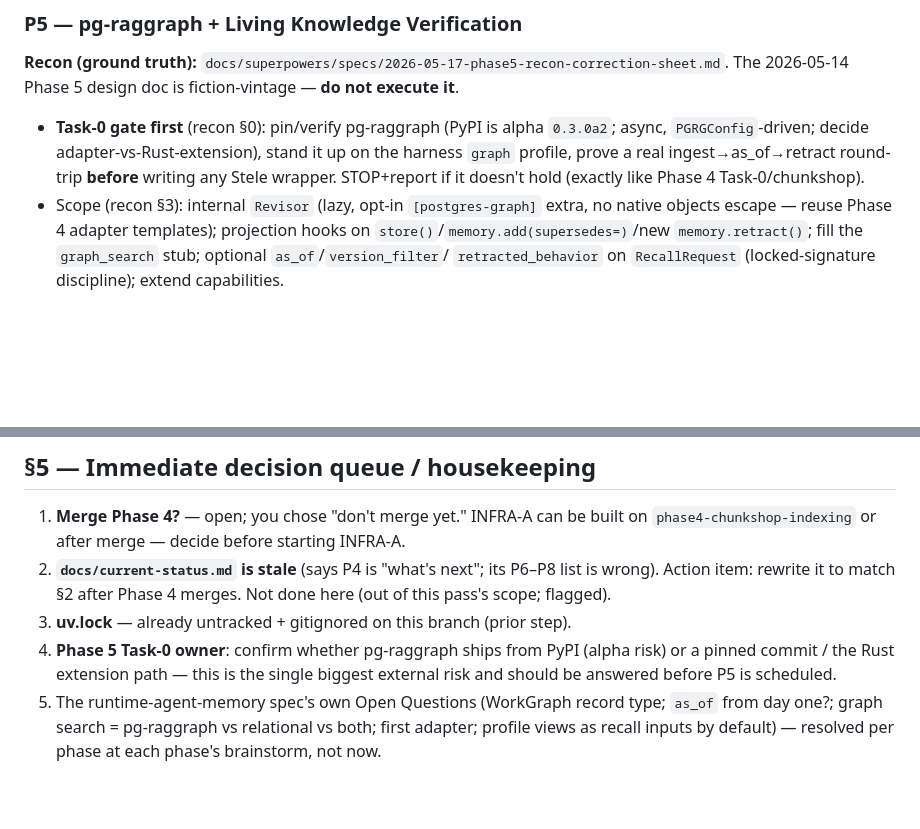
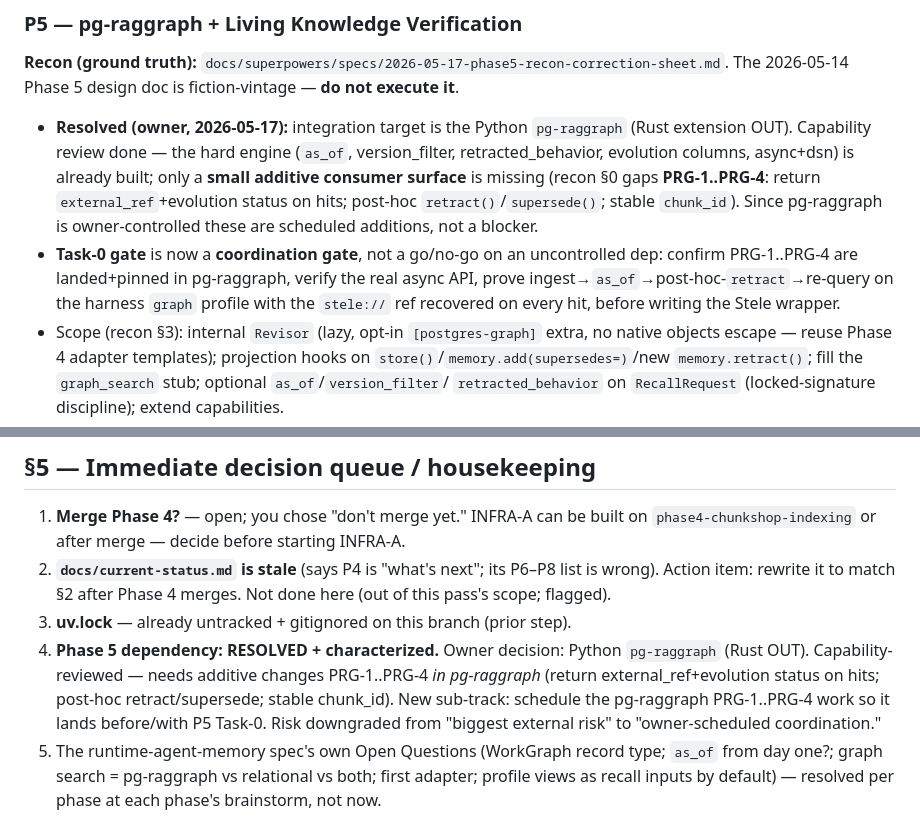
Before and after one commit to yonk-labs/stele, a Markdown page: docs/superpowers/2026-05-17-order-of-operations.md, 2 parts joined by grey strips. GitHub-like rendering; blank space fills up the shorter version.

Commit message:
docs(phase5): fold pg-raggraph capability review into recon sheet
Owner resolved: Python pg-raggraph (Rust OUT). Cited gap review — hard
engine (as_of/version_filter/retracted_behavior/evolution cols/async+dsn)
already built; gaps PRG-1..PRG-4 are small additive owner-controlled
changes (return external_ref+evolution status on hits; post-hoc
retract/supersede; stable chunk_id). P5 dep risk downgraded from external
blocker to owner-scheduled coordination.

```diff
--- a/docs/superpowers/2026-05-17-order-of-operations.md
+++ b/docs/superpowers/2026-05-17-order-of-operations.md
@@ -101,11 +101,18 @@ leverage, de-risks everything after it.
 `docs/superpowers/specs/2026-05-17-phase5-recon-correction-sheet.md`. The
 2026-05-14 Phase 5 design doc is fiction-vintage — **do not execute it**.
 
-- **Task-0 gate first** (recon §0): pin/verify pg-raggraph (PyPI is alpha
-  `0.3.0a2`; async, `PGRGConfig`-driven; decide adapter-vs-Rust-extension),
-  stand it up on the harness `graph` profile, prove a real
-  ingest→as_of→retract round-trip **before** writing any Stele wrapper.
-  STOP+report if it doesn't hold (exactly like Phase 4 Task-0/chunkshop).
+- **Resolved (owner, 2026-05-17):** integration target is the Python
+  `pg-raggraph` (Rust extension OUT). Capability review done — the hard engine
+  (`as_of`, version_filter, retracted_behavior, evolution columns, async+dsn)
+  is already built; only a **small additive consumer surface** is missing
+  (recon §0 gaps **PRG-1..PRG-4**: return `external_ref`+evolution status on
+  hits; post-hoc `retract()`/`supersede()`; stable `chunk_id`). Since
+  pg-raggraph is owner-controlled these are scheduled additions, not a blocker.
+- **Task-0 gate** is now a **coordination gate**, not a go/no-go on an
+  uncontrolled dep: confirm PRG-1..PRG-4 are landed+pinned in pg-raggraph,
+  verify the real async API, prove ingest→`as_of`→post-hoc-`retract`→re-query
+  on the harness `graph` profile with the `stele://` ref recovered on every
+  hit, before writing the Stele wrapper.
 - Scope (recon §3): internal `Revisor` (lazy, opt-in `[postgres-graph]` extra,
   no native objects escape — reuse Phase 4 adapter templates); projection
   hooks on `store()`/`memory.add(supersedes=)`/new `memory.retract()`; fill
@@ -174,9 +181,12 @@ adapter SDK work."
    P6–P8 list is wrong). Action item: rewrite it to match §2 after Phase 4
    merges. Not done here (out of this pass's scope; flagged).
 3. **uv.lock** — already untracked + gitignored on this branch (prior step).
-4. **Phase 5 Task-0 owner**: confirm whether pg-raggraph ships from PyPI
-   (alpha risk) or a pinned commit / the Rust extension path — this is the
-   single biggest external risk and should be answered before P5 is scheduled.
+4. **Phase 5 dependency: RESOLVED + characterized.** Owner decision: Python
+   `pg-raggraph` (Rust OUT). Capability-reviewed — needs additive changes
+   PRG-1..PRG-4 *in pg-raggraph* (return external_ref+evolution status on
+   hits; post-hoc retract/supersede; stable chunk_id). New sub-track: schedule
+   the pg-raggraph PRG-1..PRG-4 work so it lands before/with P5 Task-0. Risk
+   downgraded from "biggest external risk" to "owner-scheduled coordination."
 5. The runtime-agent-memory spec's own Open Questions (WorkGraph record type;
    `as_of` from day one?; graph search = pg-raggraph vs relational vs both;
    first adapter; profile views as recall inputs by default) — resolved per
```
Also changed, not shown: 1 other file.
